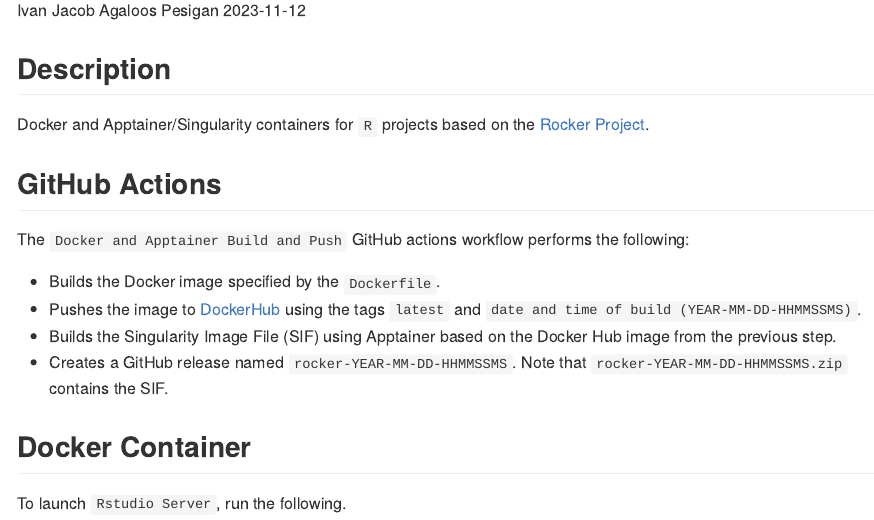
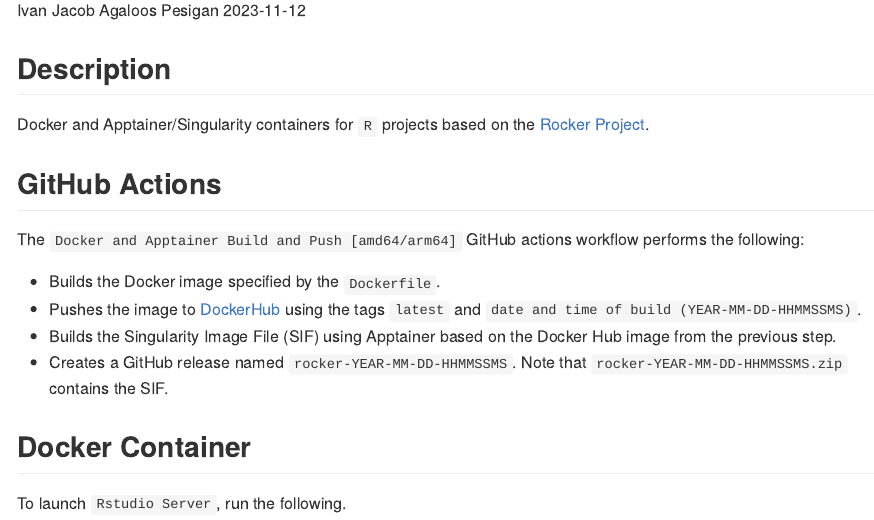
Before and after one commit to ijapesigan/docker-rocker, an R Markdown document (.setup/readme/README.Rmd): the page in a window 1100 px wide, from 110 px down. The pictures show the output file README.md that the author committed with the source, drawn offline in the style of GitHub; badge pictures from the web are left out.

Commit message:
Automated build.

```diff
--- a/.setup/readme/README.Rmd
+++ b/.setup/readme/README.Rmd
@@ -30,7 +30,7 @@ Docker and Apptainer/Singularity containers for `R` projects based on the [Rocke
 
 ## GitHub Actions
 
-The `Docker and Apptainer Build and Push` GitHub actions workflow performs the following:
+The `Docker and Apptainer Build and Push [amd64/arm64]` GitHub actions workflow performs the following:
 
 - Builds the Docker image specified by the `Dockerfile`.
 - Pushes the image to [DockerHub](https://hub.docker.com/repository/docker/ijapesigan/rocker/general) using the tags `latest` and `date and time of build (YEAR-MM-DD-HHMMSSMS)`.
```
Also changed, not shown: README.md.
